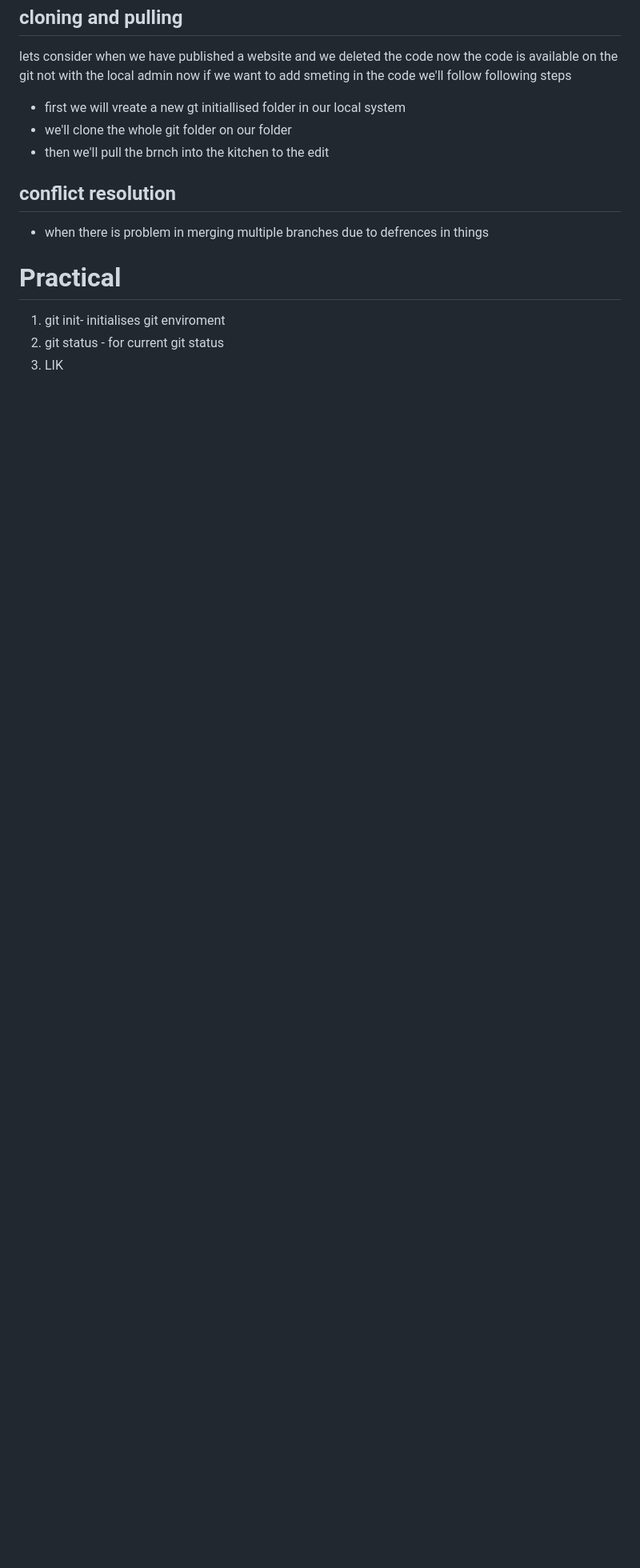
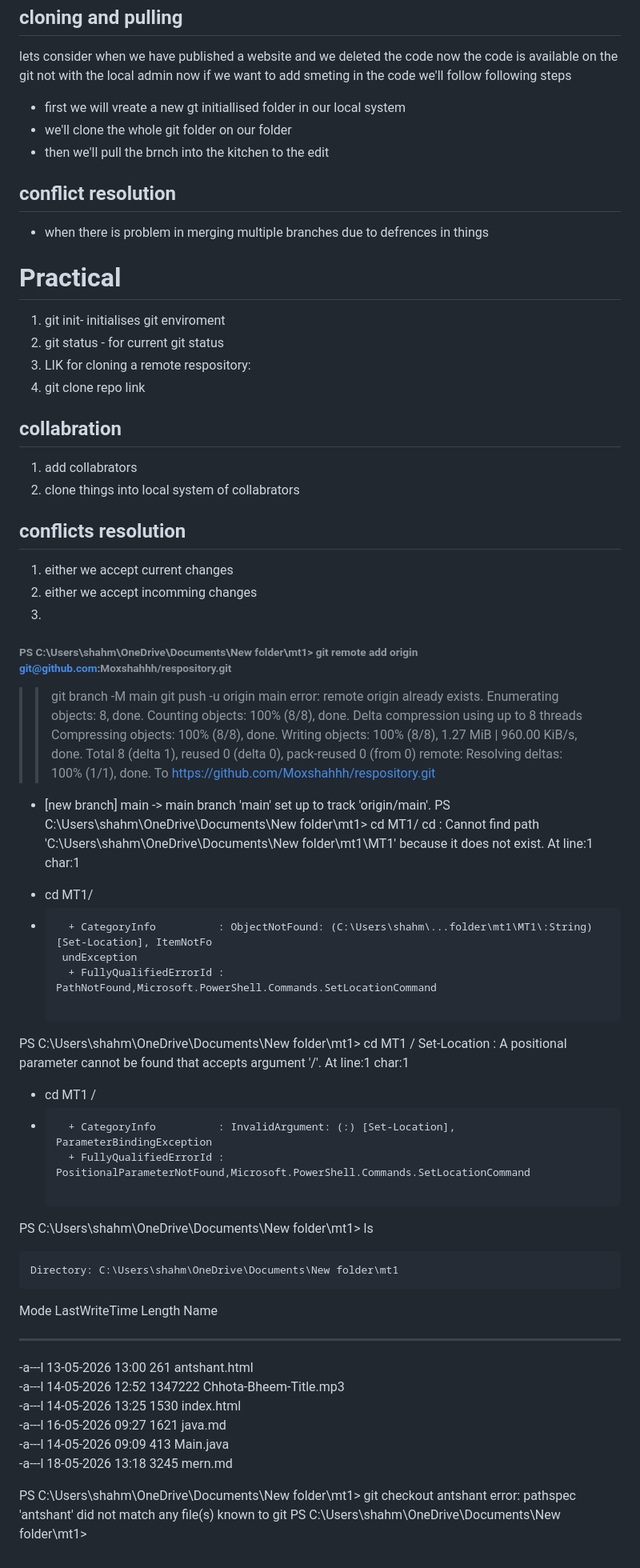
Before and after one commit to Moxshahhh/respository, a Markdown page: mern.md, the part around the change. Shown at 80% size. Rendered like a GitHub page; blank space fills up the shorter version.

Commit message:
Hello World

```diff
--- a/mern.md
+++ b/mern.md
@@ -105,3 +105,62 @@ lets consider when we have published a website and we deleted the code now the c
 1. git init- initialises git enviroment
 2. git status - for current git status
 3. LIK
+for cloning a remote respository:
+1. git clone repo link
+## collabration
+1. add collabrators
+2. clone things into local system of collabrators
+## conflicts resolution
+1. either we accept current changes
+2. either we accept incomming changes
+3.
+###### PS C:\Users\shahm\OneDrive\Documents\New folder\mt1> git remote add origin git@github.com:Moxshahhh/respository.git
+>> git branch -M main
+>> git push -u origin main
+error: remote origin already exists.
+Enumerating objects: 8, done.
+Counting objects: 100% (8/8), done.
+Delta compression using up to 8 threads
+Compressing objects: 100% (8/8), done.
+Writing objects: 100% (8/8), 1.27 MiB | 960.00 KiB/s, done.
+Total 8 (delta 1), reused 0 (delta 0), pack-reused 0 (from 0)
+remote: Resolving deltas: 100% (1/1), done.
+To https://github.com/Moxshahhh/respository.git
+ * [new branch]      main -> main
+branch 'main' set up to track 'origin/main'.
+PS C:\Users\shahm\OneDrive\Documents\New folder\mt1> cd MT1/
+cd : Cannot find path 'C:\Users\shahm\OneDrive\Documents\New folder\mt1\MT1\' because it does not exist.
+At line:1 char:1
++ cd MT1/
++ ~~~~~~~
+    + CategoryInfo          : ObjectNotFound: (C:\Users\shahm\...folder\mt1\MT1\:String) [Set-Location], ItemNotFo
+   undException
+    + FullyQualifiedErrorId : PathNotFound,Microsoft.PowerShell.Commands.SetLocationCommand
+
+PS C:\Users\shahm\OneDrive\Documents\New folder\mt1> cd MT1 /
+Set-Location : A positional parameter cannot be found that accepts argument '/'.
+At line:1 char:1
++ cd MT1 /
++ ~~~~~~~~
+    + CategoryInfo          : InvalidArgument: (:) [Set-Location], ParameterBindingException
+    + FullyQualifiedErrorId : PositionalParameterNotFound,Microsoft.PowerShell.Commands.SetLocationCommand
+
+PS C:\Users\shahm\OneDrive\Documents\New folder\mt1> ls
+
+
+    Directory: C:\Users\shahm\OneDrive\Documents\New folder\mt1
+
+
+Mode                 LastWriteTime         Length Name
+----                 -------------         ------ ----
+-a---l        13-05-2026     13:00            261 antshant.html
+-a---l        14-05-2026     12:52        1347222 Chhota-Bheem-Title.mp3
+-a---l        14-05-2026     13:25           1530 index.html
+-a---l        16-05-2026     09:27           1621 java.md
+-a---l        14-05-2026     09:09            413 Main.java
+-a---l        18-05-2026     13:18           3245 mern.md
+
+
+PS C:\Users\shahm\OneDrive\Documents\New folder\mt1> git checkout antshant
+error: pathspec 'antshant' did not match any file(s) known to git
+PS C:\Users\shahm\OneDrive\Documents\New folder\mt1>
```
Also changed, not shown: abce.md (added, +1 -0 lines), javacodes.md (added, +1 -0 lines).
